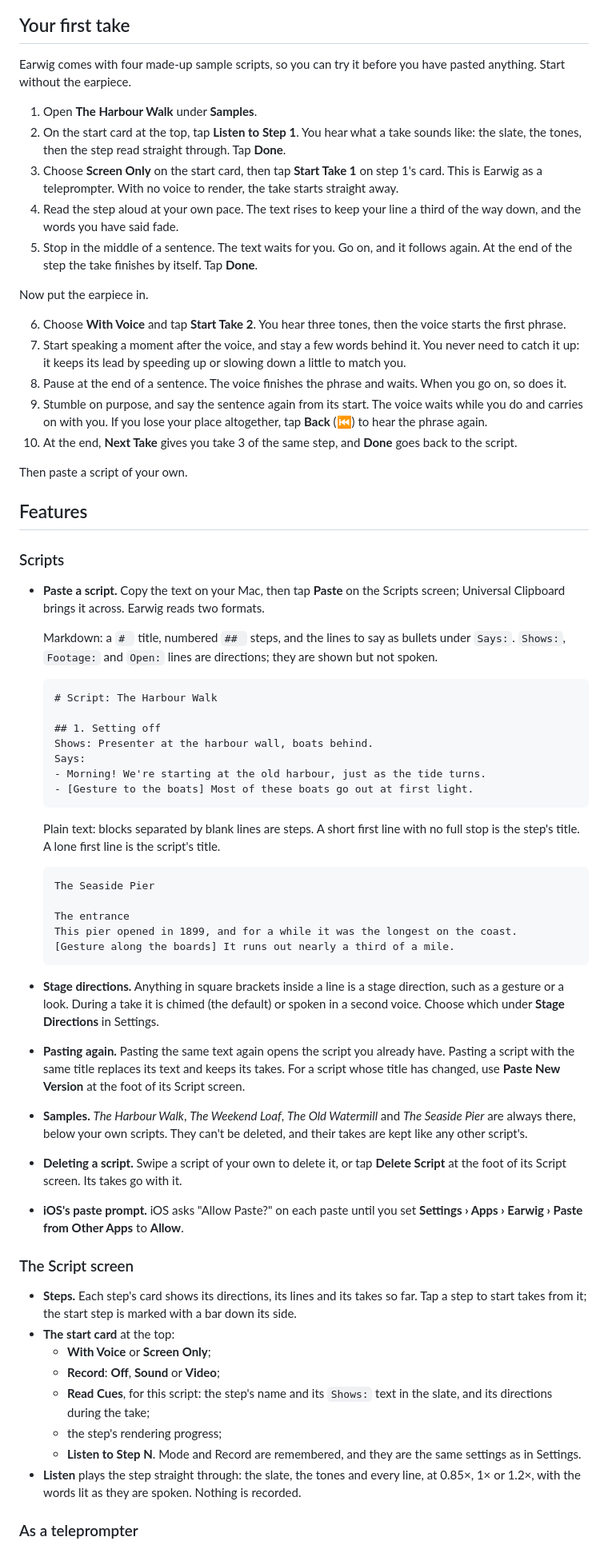
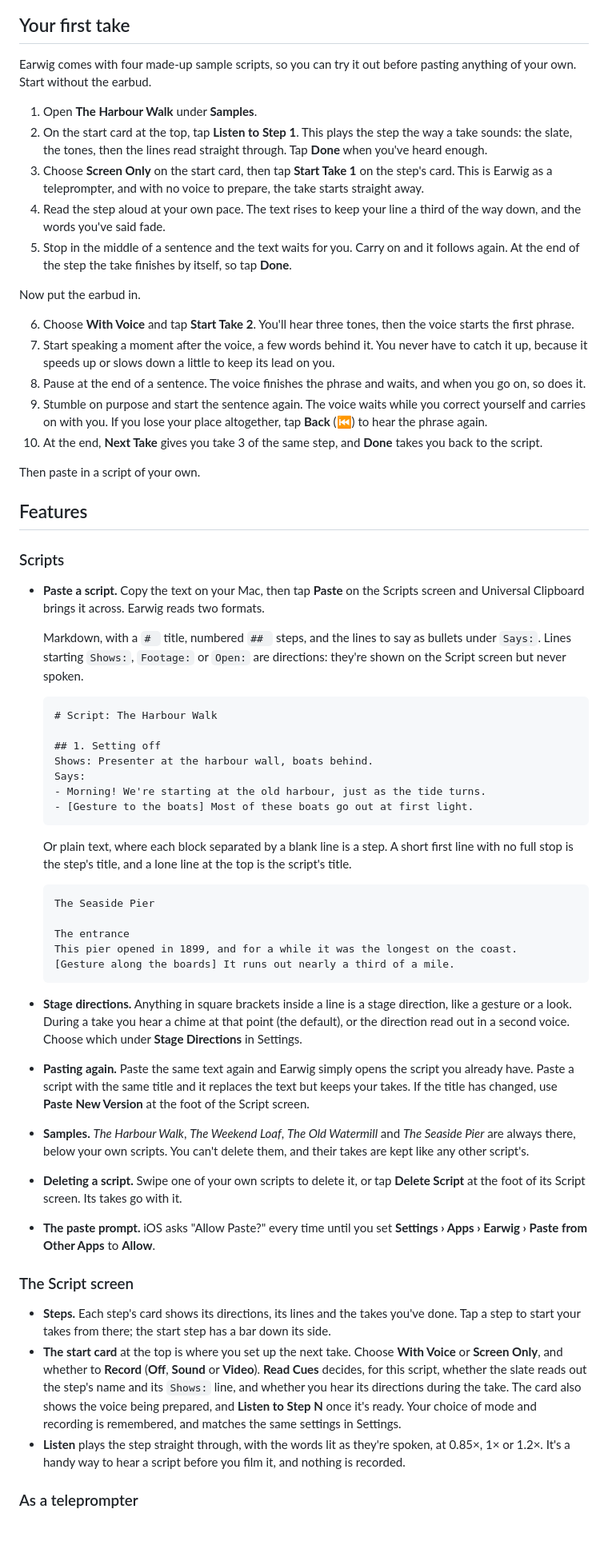
Before and after one commit to bowerhaus/Earwig, a Markdown page: README.md, the part around one of its changes. Shown at 80% size. Rendered like a GitHub page; blank space fills up the shorter version.

````diff
--- a/README.md
+++ b/README.md
@@ -49,31 +44,31 @@ There are no accounts, no network and no servers, and nothing leaves the phone.
 
 ## Your first take
 
-Earwig comes with four made-up sample scripts, so you can try it before you have pasted anything. Start without the earpiece.
+Earwig comes with four made-up sample scripts, so you can try it out before pasting anything of your own. Start without the earbud.
 
 1. Open **The Harbour Walk** under **Samples**.
-2. On the start card at the top, tap **Listen to Step 1**. You hear what a take sounds like: the slate, the tones, then the step read straight through. Tap **Done**.
-3. Choose **Screen Only** on the start card, then tap **Start Take 1** on step 1's card. This is Earwig as a teleprompter. With no voice to render, the take starts straight away.
-4. Read the step aloud at your own pace. The text rises to keep your line a third of the way down, and the words you have said fade.
-5. Stop in the middle of a sentence. The text waits for you. Go on, and it follows again. At the end of the step the take finishes by itself. Tap **Done**.
+2. On the start card at the top, tap **Listen to Step 1**. This plays the step the way a take sounds: the slate, the tones, then the lines read straight through. Tap **Done** when you've heard enough.
+3. Choose **Screen Only** on the start card, then tap **Start Take 1** on the step's card. This is Earwig as a teleprompter, and with no voice to prepare, the take starts straight away.
+4. Read the step aloud at your own pace. The text rises to keep your line a third of the way down, and the words you've said fade.
+5. Stop in the middle of a sentence and the text waits for you. Carry on and it follows again. At the end of the step the take finishes by itself, so tap **Done**.
 
-Now put the earpiece in.
+Now put the earbud in.
 
-6. Choose **With Voice** and tap **Start Take 2**. You hear three tones, then the voice starts the first phrase.
-7. Start speaking a moment after the voice, and stay a few words behind it. You never need to catch it up: it keeps its lead by speeding up or slowing down a little to match you.
-8. Pause at the end of a sentence. The voice finishes the phrase and waits. When you go on, so does it.
-9. Stumble on purpose, and say the sentence again from its start. The voice waits while you do and carries on with you. If you lose your place altogether, tap **Back** (⏮) to hear the phrase again.
-10. At the end, **Next Take** gives you take 3 of the same step, and **Done** goes back to the script.
+6. Choose **With Voice** and tap **Start Take 2**. You'll hear three tones, then the voice starts the first phrase.
+7. Start speaking a moment after the voice, a few words behind it. You never have to catch it up, because it speeds up or slows down a little to keep its lead on you.
+8. Pause at the end of a sentence. The voice finishes the phrase and waits, and when you go on, so does it.
+9. Stumble on purpose and start the sentence again. The voice waits while you correct yourself and carries on with you. If you lose your place altogether, tap **Back** (⏮) to hear the phrase again.
+10. At the end, **Next Take** gives you take 3 of the same step, and **Done** takes you back to the script.
 
-Then paste a script of your own.
+Then paste in a script of your own.
 
 ## Features
 
 ### Scripts
 
-- **Paste a script.** Copy the text on your Mac, then tap **Paste** on the Scripts screen; Universal Clipboard brings it across. Earwig reads two formats.
+- **Paste a script.** Copy the text on your Mac, then tap **Paste** on the Scripts screen and Universal Clipboard brings it across. Earwig reads two formats.
 
-  Markdown: a `# ` title, numbered `## ` steps, and the lines to say as bullets under `Says:`. `Shows:`, `Footage:` and `Open:` lines are directions; they are shown but not spoken.
+  Markdown, with a `# ` title, numbered `## ` steps, and the lines to say as bullets under `Says:`. Lines starting `Shows:`, `Footage:` or `Open:` are directions: they're shown on the Script screen but never spoken.
 
   ```markdown
   # Script: The Harbour Walk
@@ -85,7 +80,7 @@ Then paste a script of your own.
   - [Gesture to the boats] Most of these boats go out at first light.
   ```
 
-  Plain text: blocks separated by blank lines are steps. A short first line with no full stop is the step's title. A lone first line is the script's title.
+  Or plain text, where each block separated by a blank line is a step. A short first line with no full stop is the step's title, and a lone line at the top is the script's title.
 
   ```text
   The Seaside Pier
@@ -95,23 +90,17 @@ Then paste a script of your own.
   [Gesture along the boards] It runs out nearly a third of a mile.
   ```
 
-- **Stage directions.** Anything in square brackets inside a line is a stage direction, such as a gesture or a look. During a take it is chimed (the default) or spoken in a second voice. Choose which under **Stage Directions** in Settings.
-- **Pasting again.** Pasting the same text again opens the script you already have. Pasting a script with the same title replaces its text and keeps its takes. For a script whose title has changed, use **Paste New Version** at the foot of its Script screen.
-- **Samples.** *The Harbour Walk*, *The Weekend Loaf*, *The Old Watermill* and *The Seaside Pier* are always there, below your own scripts. They can't be deleted, and their takes are kept like any other script's.
-- **Deleting a script.** Swipe a script of your own to delete it, or tap **Delete Script** at the foot of its Script screen. Its takes go with it.
-- **iOS's paste prompt.** iOS asks "Allow Paste?" on each paste until you set **Settings › Apps › Earwig › Paste from Other Apps** to **Allow**.
+- **Stage directions.** Anything in square brackets inside a line is a stage direction, like a gesture or a look. During a take you hear a chime at that point (the default), or the direction read out in a second voice. Choose which under **Stage Directions** in Settings.
+- **Pasting again.** Paste the same text again and Earwig simply opens the script you already have. Paste a script with the same title and it replaces the text but keeps your takes. If the title has changed, use **Paste New Version** at the foot of the Script screen.
+- **Samples.** *The Harbour Walk*, *The Weekend Loaf*, *The Old Watermill* and *The Seaside Pier* are always there, below your own scripts. You can't delete them, and their takes are kept like any other script's.
+- **Deleting a script.** Swipe one of your own scripts to delete it, or tap **Delete Script** at the foot of its Script screen. Its takes go with it.
+- **The paste prompt.** iOS asks "Allow Paste?" every time until you set **Settings › Apps › Earwig › Paste from Other Apps** to **Allow**.
 
 ### The Script screen
 
-- **Steps.** Each step's card shows its directions, its lines and its takes so far. Tap a step to start takes from it; the start step is marked with a bar down its side.
-- **The start card** at the top:
-  - **With Voice** or **Screen Only**;
-  - **Record**: **Off**, **Sound** or **Video**;
-  - **Read Cues**, for this script: the step's name and its `Shows:` text in the slate, and its directions during the take;
-  - the step's rendering progress;
-  - **Listen to Step N**.
-  Mode and Record are remembered, and they are the same settings as in Settings.
-- **Listen** plays the step straight through: the slate, the tones and every line, at 0.85×, 1× or 1.2×, with the words lit as they are spoken. Nothing is recorded.
+- **Steps.** Each step's card shows its directions, its lines and the takes you've done. Tap a step to start your takes from there; the start step has a bar down its side.
+- **The start card** at the top is where you set up the next take. Choose **With Voice** or **Screen Only**, and whether to **Record** (**Off**, **Sound** or **Video**). **Read Cues** decides, for this script, whether the slate reads out the step's name and its `Shows:` line, and whether you hear its directions during the take. The card also shows the voice being prepared, and **Listen to Step N** once it's ready. Your choice of mode and recording is remembered, and matches the same settings in Settings.
+- **Listen** plays the step straight through, with the words lit as they're spoken, at 0.85×, 1× or 1.2×. It's a handy way to hear a script before you film it, and nothing is recorded.
 
 ### As a teleprompter
 
````
Also changed, not shown: other parts of README.md (+58 -74 lines), docs/banner.png, 1 other file.
